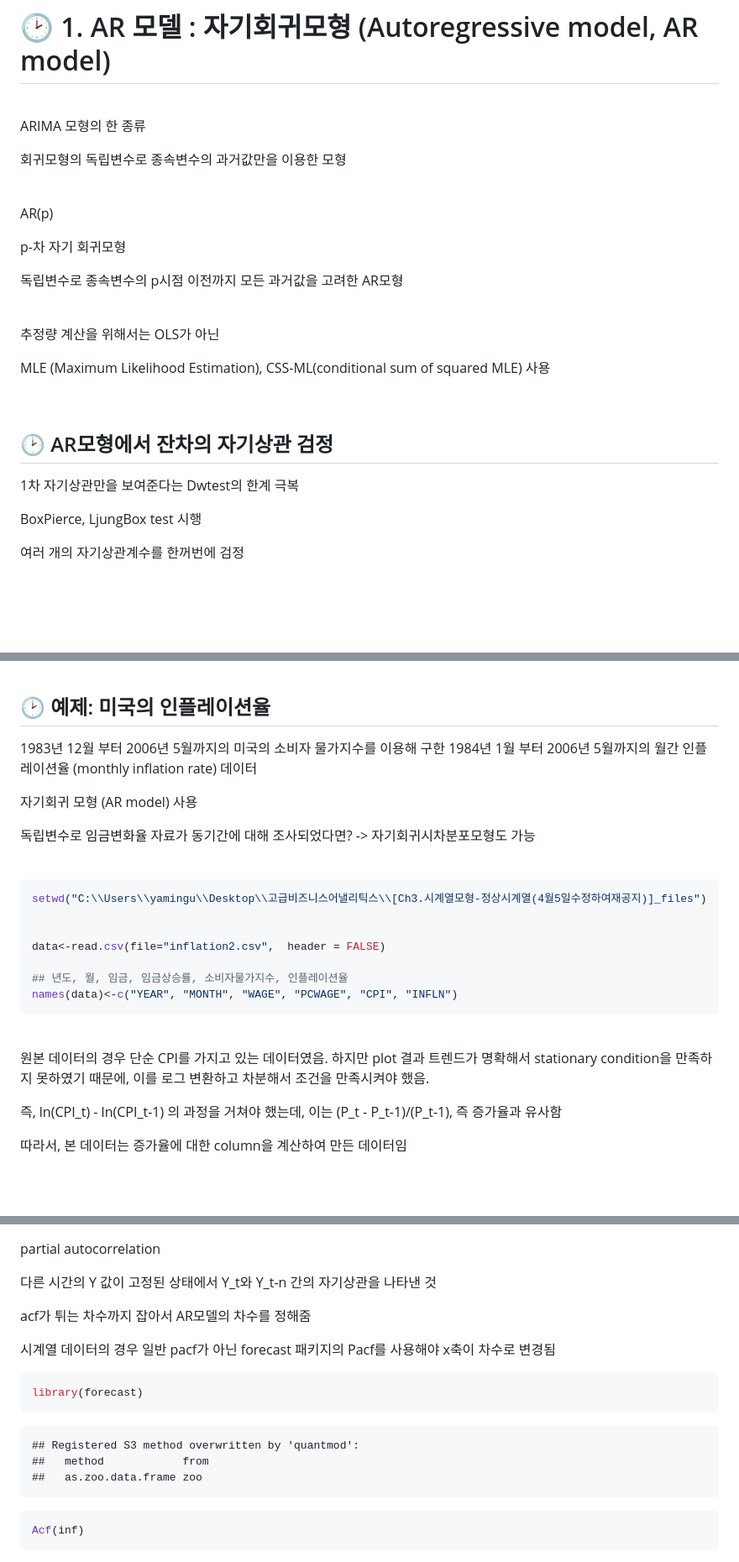
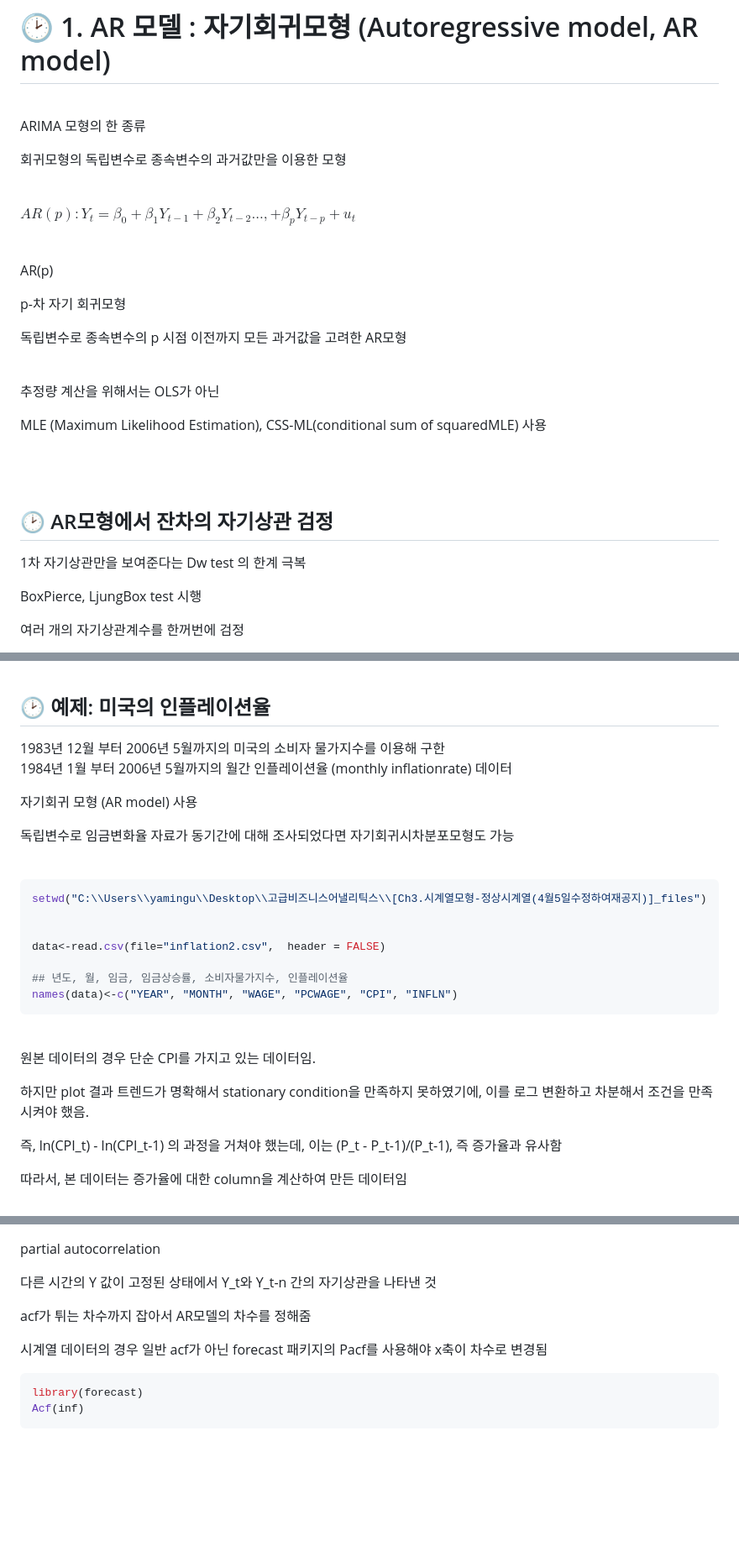
Before and after one commit to nyamin9/Advanced-Business-Analytics-Practice, a Markdown page: 복습/4주차.md, 3 parts joined by grey strips. Shown: that part at 84% size. Drawn GitHub-style; blank space fills up the shorter version.

````diff
--- a/복습/4주차.md
+++ b/복습/4주차.md
@@ -68,25 +95,30 @@ ARIMA 모형의 한 종류
 
 <br>
 
+$AR(p) : Y_t = β_0 + β_1Y_{t-1}+β_2Y_{t-2}...,+β_pY_{t-p}+u_t$
+
+<br>
+
 AR(p)
 
 p-차 자기 회귀모형
 
-독립변수로 종속변수의 p시점 이전까지 모든 과거값을 고려한 AR모형
+독립변수로 종속변수의 p 시점 이전까지 모든 과거값을 고려한 AR모형
 
 <br>
 
 추정량 계산을 위해서는 OLS가 아닌
 
-MLE (Maximum Likelihood Estimation), CSS-ML(conditional sum of squared
-MLE) 사용
+MLE (Maximum Likelihood Estimation), CSS-ML(conditional sum of squaredMLE) 사용
+
+<br>
 
 <br>
 
 
 ## 🕑 AR모형에서 잔차의 자기상관 검정
 
-1차 자기상관만을 보여준다는 Dwtest의 한계 극복
+1차 자기상관만을 보여준다는 Dw test 의 한계 극복
 
 BoxPierce, LjungBox test 시행
 
@@ -101,13 +135,11 @@ BoxPierce, LjungBox test 시행
 ## 🕑 예제: 미국의 인플레이션율
 
 1983년 12월 부터 2006년 5월까지의 미국의 소비자 물가지수를 이용해 구한
-1984년 1월 부터 2006년 5월까지의 월간 인플레이션율 (monthly inflation
-rate) 데이터
+1984년 1월 부터 2006년 5월까지의 월간 인플레이션율 (monthly inflationrate) 데이터
 
 자기회귀 모형 (AR model) 사용
 
-독립변수로 임금변화율 자료가 동기간에 대해 조사되었다면? ->
-자기회귀시차분포모형도 가능
+독립변수로 임금변화율 자료가 동기간에 대해 조사되었다면 자기회귀시차분포모형도 가능
 
 <br>
 
@@ -123,8 +155,10 @@ names(data)<-c("YEAR", "MONTH", "WAGE", "PCWAGE", "CPI", "INFLN")
 
 <br>
 
-원본 데이터의 경우 단순 CPI를 가지고 있는 데이터였음. 하지만 plot 결과
-트렌드가 명확해서 stationary condition을 만족하지 못하였기 때문에, 이를
+원본 데이터의 경우 단순 CPI를 가지고 있는 데이터임.
+
+하지만 plot 결과
+트렌드가 명확해서 stationary condition을 만족하지 못하였기에, 이를
 로그 변환하고 차분해서 조건을 만족시켜야 했음.
 
 즉, ln(CPI_t) - ln(CPI_t-1) 의 과정을 거쳐야 했는데, 이는 (P_t -
@@ -208,18 +262,11 @@ partial autocorrelation
 
 acf가 튀는 차수까지 잡아서 AR모델의 차수를 정해줌
 
-시계열 데이터의 경우 일반 pacf가 아닌 forecast 패키지의 Pacf를 사용해야
+시계열 데이터의 경우 일반 acf가 아닌 forecast 패키지의 Pacf를 사용해야
 x축이 차수로 변경됨
 
 ``` r
 library(forecast)
-```
-
-    ## Registered S3 method overwritten by 'quantmod':
-    ##   method            from
-    ##   as.zoo.data.frame zoo
-
-``` r
 Acf(inf)
 ```
 
````
Also changed, not shown: other parts of 복습/4주차.md (+318 -103 lines).
